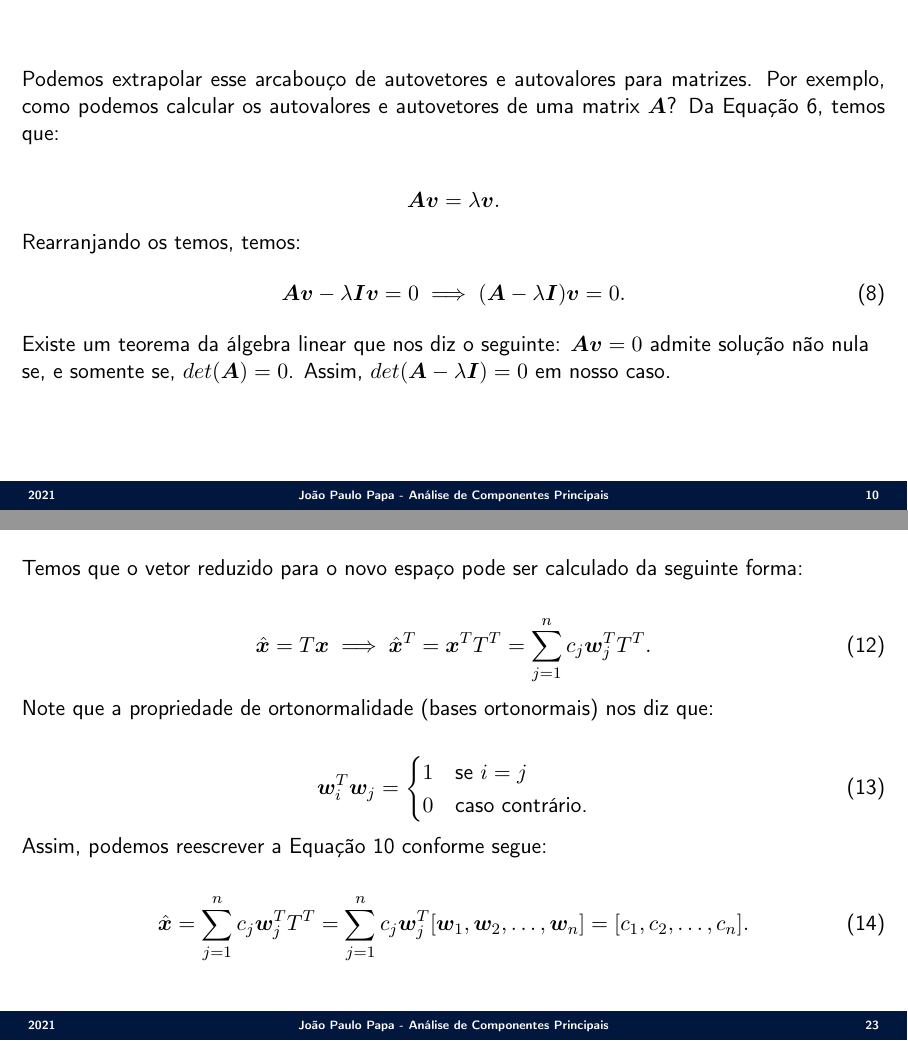
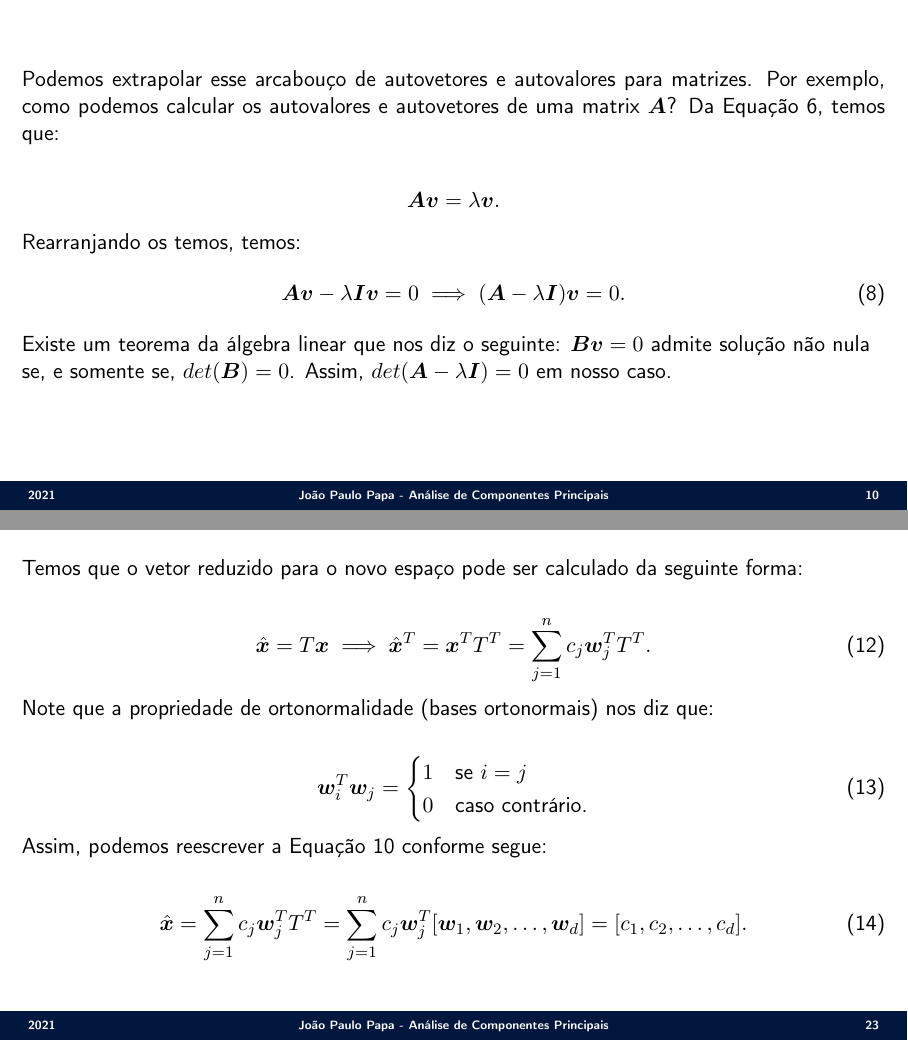
Before and after one commit to jppbsi/lectures, LaTeX slides (machine_learning/Transformation/PCA/lecture.tex): pages 10 and 23 of 39, joined at a grey line. Compiled offline with pdfLaTeX.

Commit message:
Fixed minor typos.

```diff
--- a/machine_learning/Transformation/PCA/lecture.tex
+++ b/machine_learning/Transformation/PCA/lecture.tex
@@ -196,7 +196,7 @@ Rearranjando os temos, temos:
 \begin{equation}
 	\bm{A}\bm{v} - \lambda\bm{I}\bm{v} = 0\implies (\bm{A}- \lambda\bm{I})\bm{v} = 0.
 \end{equation}
-Existe um teorema da álgebra linear que nos diz o seguinte: $\bm{A}\bm{v} = 0$ admite solução não nula se, e somente se, $det(\bm{A}) = 0$. Assim, $det(\bm{A}- \lambda\bm{I}) = 0$ em nosso caso.
+Existe um teorema da álgebra linear que nos diz o seguinte: $\bm{B}\bm{v} = 0$ admite solução não nula se, e somente se, $det(\bm{B}) = 0$. Assim, $det(\bm{A}- \lambda\bm{I}) = 0$ em nosso caso.
 }
 
 \Sli{
@@ -456,7 +456,7 @@ Note que a propriedade de ortonormalidade (bases ortonormais) nos diz que:
 Assim, podemos reescrever a Equação 10 conforme segue:
 
 \begin{equation}
-	\hat{\bm{x}} = \sum_{j=1}^nc_j\bm{w}_j^TT^T = \sum_{j=1}^nc_j\bm{w}_j^T[\bm{w}_1,\bm{w}_2,\ldots,\bm{w}_n] = [c_1,c_2,\ldots,c_n].
+	\hat{\bm{x}} = \sum_{j=1}^nc_j\bm{w}_j^TT^T = \sum_{j=1}^nc_j\bm{w}_j^T[\bm{w}_1,\bm{w}_2,\ldots,\bm{w}_d] = [c_1,c_2,\ldots,c_d].
 \end{equation}
 }
 
```
Also changed, not shown: machine_learning/Transformation/PCA/lecture.tex (2 more changed lines).
